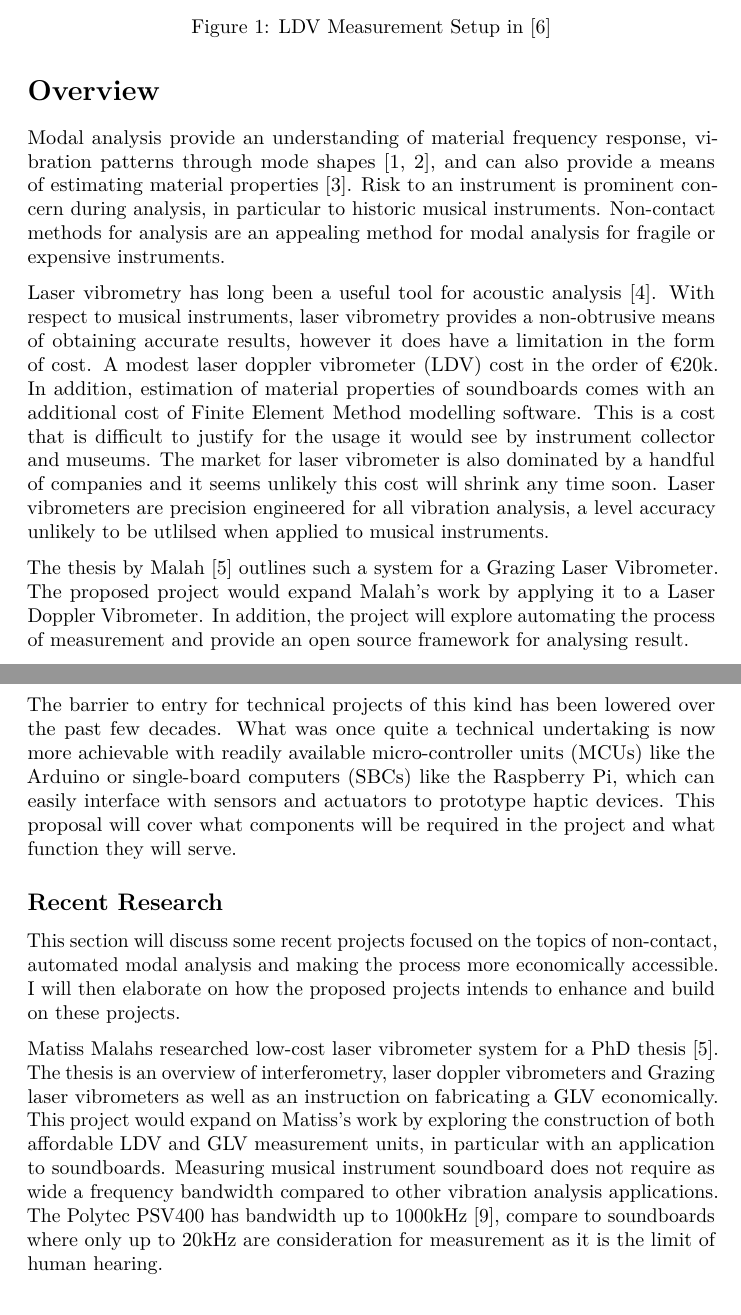
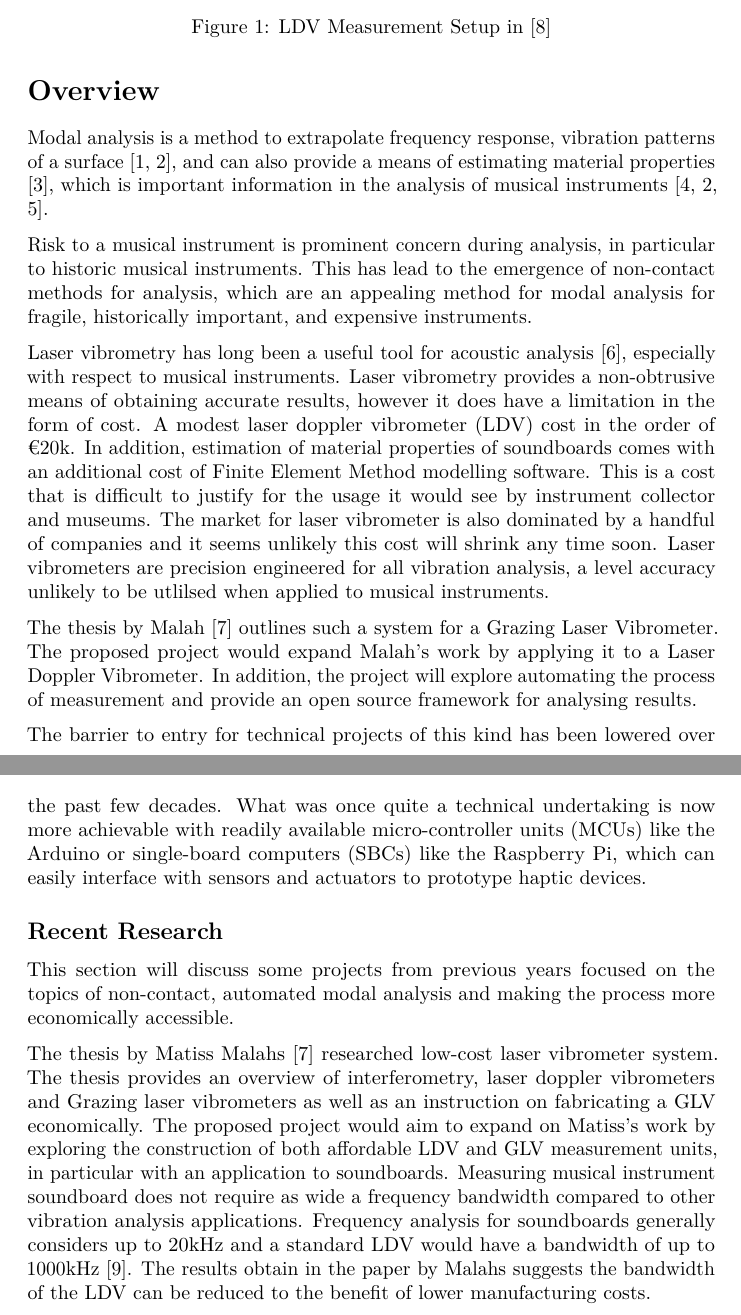
Before and after one commit to mhamilt/una-her-doc-uoe-proposal, a LaTeX document (main.tex): two parts of pages 2 and 3 of 9, joined at a grey line, cut so that both start at the same text. Compiled offline with pdfLaTeX.

Commit message:
Update main.tex

```diff
--- a/main.tex
+++ b/main.tex
@@ -71,30 +71,34 @@
 \hypertarget{overview}{%
 \section{Overview}\label{overview}}
 
-Modal analysis provide an understanding of material frequency response,
-vibration patterns through mode shapes \cite{SKRODZKA, MOYNE}, and can also
-provide a means of estimating material properties \cite{DUCCESCHI2024109949}.
-Risk to an instrument is prominent concern during analysis, in particular to
-historic musical instruments. Non-contact methods for analysis are an appealing
-method for modal analysis for fragile or expensive instruments.
+Modal analysis is a method to extrapolate frequency response, vibration patterns
+of a surface \cite{SKRODZKA, MOYNE}, and can also provide a means of estimating
+material properties \cite{DUCCESCHI2024109949}, which is important information
+in the analysis of musical instruments \cite{FRITZ,MOYNE,ELEJABARRIETA}.
+
+Risk to a musical instrument is prominent concern during analysis, in particular
+to historic musical instruments. This has lead to the emergence of non-contact
+methods for analysis, which are an appealing method for modal analysis for
+fragile, historically important, and expensive instruments.
 
 Laser vibrometry has long been a useful tool for acoustic analysis
-\cite{SRIRIAM}. With respect to musical instruments, laser vibrometry provides a
-non-obtrusive means of obtaining accurate results, however it does have a
-limitation in the form of cost. A modest laser doppler vibrometer (LDV) cost in
-the order of €20k. In addition, estimation of material properties of soundboards
-comes with an additional cost of Finite Element Method modelling software. This
-is a cost that is difficult to justify for the usage it would see by instrument
-collector and museums. The market for laser vibrometer is also dominated by a
-handful of companies and it seems unlikely this cost will shrink any time soon.
-Laser vibrometers are precision engineered for all vibration analysis, a level
-accuracy unlikely to be utlilsed when applied to musical instruments.
+\cite{SRIRIAM}, especially with respect to musical instruments. Laser vibrometry
+provides a non-obtrusive means of obtaining accurate results, however it does
+have a limitation in the form of cost. A modest laser doppler vibrometer (LDV)
+cost in the order of €20k. In addition, estimation of material properties of
+soundboards comes with an additional cost of Finite Element Method modelling
+software. This is a cost that is difficult to justify for the usage it would see
+by instrument collector and museums. The market for laser vibrometer is also
+dominated by a handful of companies and it seems unlikely this cost will shrink
+any time soon. Laser vibrometers are precision engineered for all vibration
+analysis, a level accuracy unlikely to be utlilsed when applied to musical
+instruments.
 
 The thesis by Malah \cite{MALAHS2015DESIGNOA} outlines such a system for a
 Grazing Laser Vibrometer. The proposed project would expand Malah's work by
 applying it to a Laser Doppler Vibrometer. In addition, the project will explore
 automating the process of measurement and provide an open source framework for
-analysing result.
+analysing results.
 
 \begin{figure}
   \centering
@@ -122,13 +111,8 @@ also be combined with an actuator (e.g. a solenoid) for reproducible excitation.
-\label{fig:ldv-linear-scanner}
-\end{figure}
-
 The barrier to entry for technical projects of this kind has been lowered over
 the past few decades. What was once quite a technical undertaking is now more
 achievable with readily available micro-controller units (MCUs) like the Arduino
 or single-board computers (SBCs) like the Raspberry Pi, which can easily
-interface with sensors and actuators to prototype haptic devices. This proposal
-will cover what components will be required in the project and what function
-they will serve.
+interface with sensors and actuators to prototype haptic devices.
 
 \begin{figure}
 \centering
@@ -140,19 +124,20 @@ they will serve.
 \hypertarget{recent-research}{%
 \subsection{Recent Research}\label{recent-research}}
 
-This section will discuss some recent projects focused on the topics of
-non-contact, automated modal analysis and making the process more economically
-accessible. I will then elaborate on how the proposed projects intends to
-enhance and build on these projects.
+This section will discuss some projects from previous years focused on the
+topics of non-contact, automated modal analysis and making the process more
+economically accessible.
 
+ The thesis by Matiss Malahs \cite{MALAHS2015DESIGNOA} researched low-cost laser
+vibrometer system. The thesis provides an overview of interferometry, laser
+doppler vibrometers and Grazing laser vibrometers as well as an instruction on
+fabricating a GLV economically. The proposed project would aim to expand on
+Matiss's work by exploring the construction of both affordable LDV and GLV
+measurement units, in particular with an application to soundboards. Measuring
+musical instrument soundboard does not require as wide a frequency bandwidth
+compared to other vibration analysis applications. Frequency analysis for
+soundboards generally considers up to 20kHz and a standard LDV would have a
+bandwidth of up to 1000kHz \cite{PSV400}. The results obtain in the paper by
+Malahs suggests the bandwidth of the LDV can be reduced to the benefit of lower
+manufacturing costs.
 
-Matiss Malahs researched low-cost laser vibrometer system for a PhD thesis
-\cite{MALAHS2015DESIGNOA}. The thesis is an overview of interferometry, laser
-doppler vibrometers and Grazing laser vibrometers as well as an instruction on
-fabricating a GLV economically. This project would expand on Matiss's work by
-exploring the construction of both affordable LDV and GLV measurement units, in
-particular with an application to soundboards. Measuring musical instrument
-soundboard does not require as wide a frequency bandwidth compared to other
-vibration analysis applications. The Polytec PSV400  has bandwidth up to 1000kHz
-\cite{PSV400}, compare to soundboards where only up to 20kHz are consideration
-for measurement as it is the limit of human hearing.
```
Also changed, not shown: main.tex (39 more changed lines).
